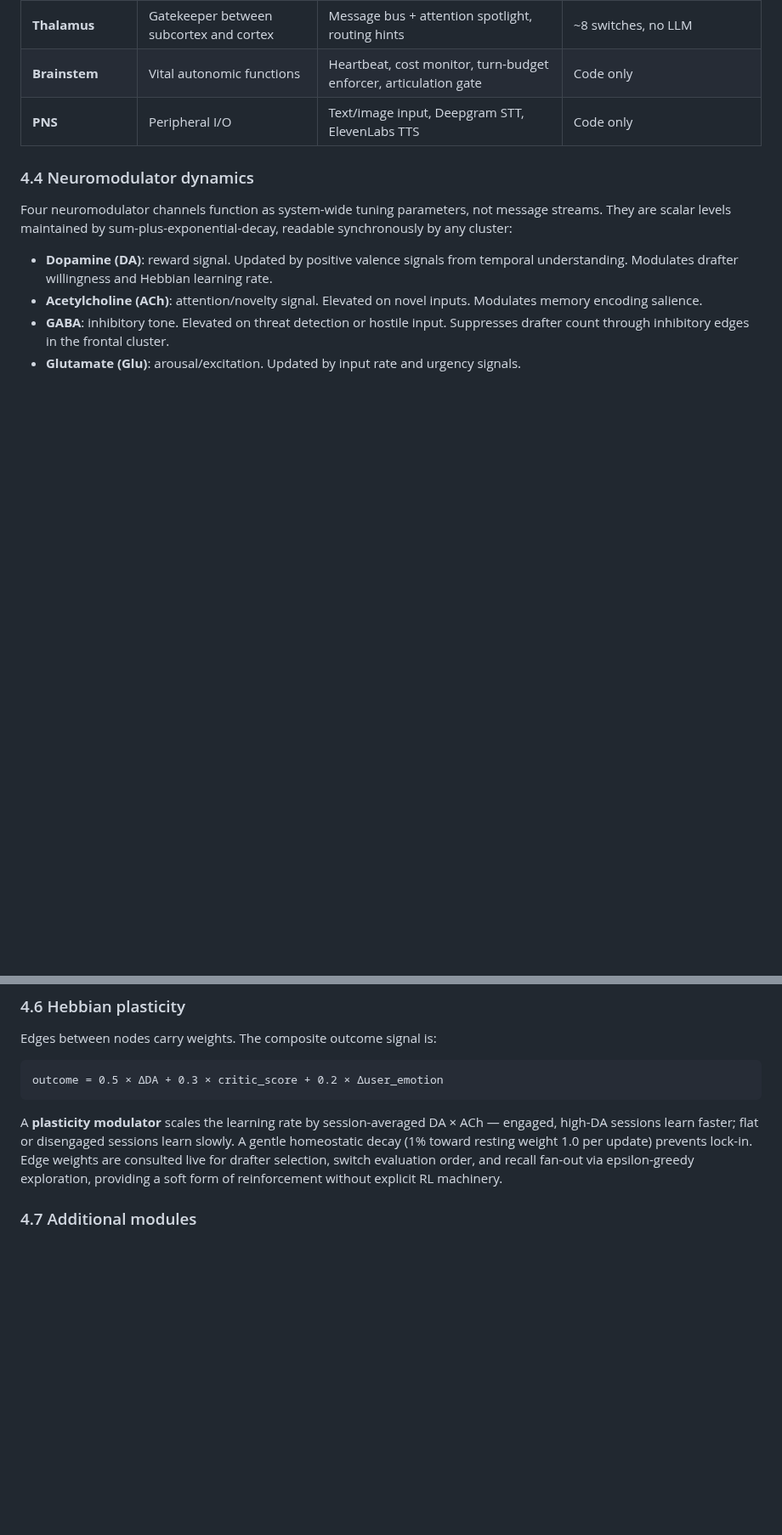
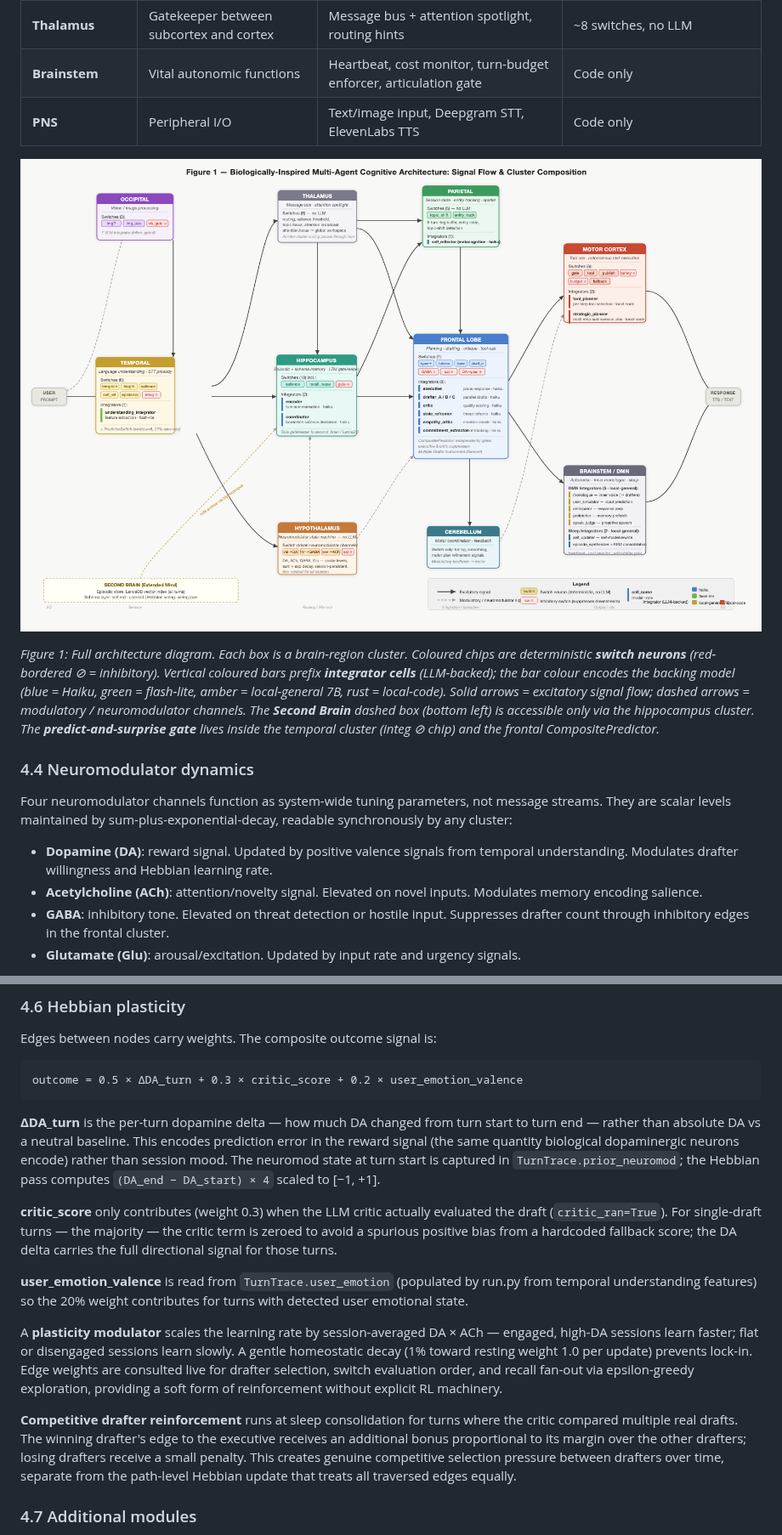
Before and after one commit to russoreagan/super-intelligence, a Markdown page: PAPER.md, 2 parts joined by grey strips. Shown at 85% size. Rendered like a GitHub page; pictures changed too: figures/architecture.png (added); blank space fills up the shorter version.

````diff
--- a/PAPER.md
+++ b/PAPER.md
@@ -123,6 +123,10 @@ The `CompositePredictor` in the frontal lobe extends this to structured predicti
 | **Brainstem** | Vital autonomic functions | Heartbeat, cost monitor, turn-budget enforcer, articulation gate | Code only |
 | **PNS** | Peripheral I/O | Text/image input, Deepgram STT, ElevenLabs TTS | Code only |
 
+![Figure 1 — Multi-agent cognitive architecture: signal flow and cluster composition](figures/architecture.png)
+
+*Figure 1: Full architecture diagram. Each box is a brain-region cluster. Coloured chips are deterministic **switch neurons** (red-bordered ⊘ = inhibitory). Vertical coloured bars prefix **integrator cells** (LLM-backed); the bar colour encodes the backing model (blue = Haiku, green = flash-lite, amber = local-general 7B, rust = local-code). Solid arrows = excitatory signal flow; dashed arrows = modulatory / neuromodulator channels. The **Second Brain** dashed box (bottom left) is accessible only via the hippocampus cluster. The **predict-and-surprise gate** lives inside the temporal cluster (integ ⊘ chip) and the frontal CompositePredictor.*
+
 ### 4.4 Neuromodulator dynamics
 
 Four neuromodulator channels function as system-wide tuning parameters, not message streams. They are scalar levels maintained by sum-plus-exponential-decay, readable synchronously by any cluster:
@@ -150,10 +154,18 @@ Only the hippocampus cluster has import access to the second brain store. All ot
 Edges between nodes carry weights. The composite outcome signal is:
 
 ```
-outcome = 0.5 × ΔDA + 0.3 × critic_score + 0.2 × Δuser_emotion
+outcome = 0.5 × ΔDA_turn + 0.3 × critic_score + 0.2 × user_emotion_valence
 ```
 
+**ΔDA_turn** is the per-turn dopamine delta — how much DA changed from turn start to turn end — rather than absolute DA vs a neutral baseline. This encodes prediction error in the reward signal (the same quantity biological dopaminergic neurons encode) rather than session mood. The neuromod state at turn start is captured in `TurnTrace.prior_neuromod`; the Hebbian pass computes `(DA_end − DA_start) × 4` scaled to [−1, +1].
+
+**critic_score** only contributes (weight 0.3) when the LLM critic actually evaluated the draft (`critic_ran=True`). For single-draft turns — the majority — the critic term is zeroed to avoid a spurious positive bias from a hardcoded fallback score; the DA delta carries the full directional signal for those turns.
+
+**user_emotion_valence** is read from `TurnTrace.user_emotion` (populated by run.py from temporal understanding features) so the 20% weight contributes for turns with detected user emotional state.
+
 A **plasticity modulator** scales the learning rate by session-averaged DA × ACh — engaged, high-DA sessions learn faster; flat or disengaged sessions learn slowly. A gentle homeostatic decay (1% toward resting weight 1.0 per update) prevents lock-in. Edge weights are consulted live for drafter selection, switch evaluation order, and recall fan-out via epsilon-greedy exploration, providing a soft form of reinforcement without explicit RL machinery.
+
+**Competitive drafter reinforcement** runs at sleep consolidation for turns where the critic compared multiple real drafts. The winning drafter's edge to the executive receives an additional bonus proportional to its margin over the other drafters; losing drafters receive a small penalty. This creates genuine competitive selection pressure between drafters over time, separate from the path-level Hebbian update that treats all traversed edges equally.
 
 ### 4.7 Additional modules
 
````
Also changed, not shown: other parts of PAPER.md (+3 -1 lines), 5 other files.
